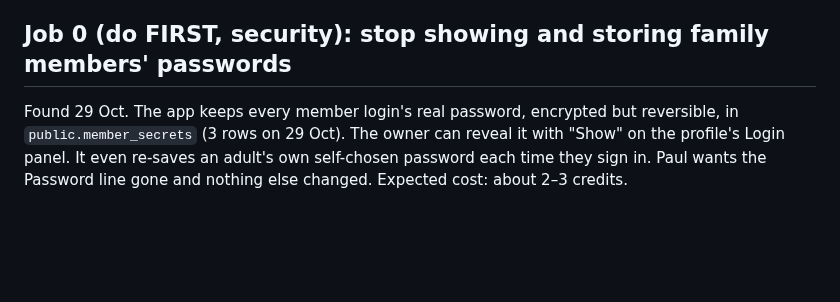
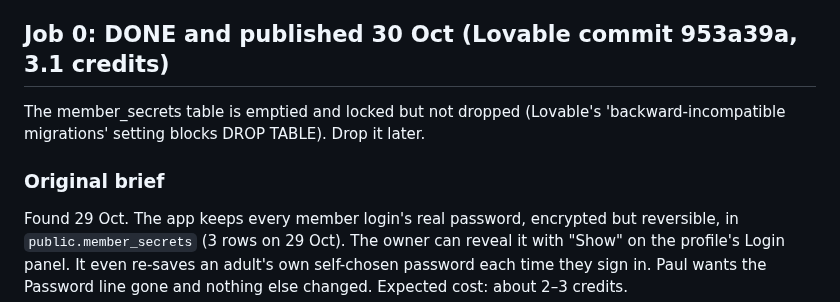
Before and after one commit to jeeveswooster2006/sawasdee-thai, a Markdown page: docs/plans/next-lovable-job.md, the part around the change. Rendered like a GitHub page; blank space fills up the shorter version.

Commit message:
Plan: Job 0 (member password privacy) done and published
Co-Authored-By: Claude Opus 5.5 <noreply@anthropic.com>
Claude-Session: https://claude.ai/code/session_01K15VpG9uxeZrsdwwm4k2pL

```diff
--- a/docs/plans/next-lovable-job.md
+++ b/docs/plans/next-lovable-job.md
@@ -7,7 +7,11 @@
 - **Job 2b, about 2–3 credits:** section 3 (pick label, praise, cheer, language and font, spoken fallback, the Say-it language) plus section 5's tests for it.
 - Before sending Job 2a, re-check src/lib/content.ts in Lovable (it now pins content commit 7542ff8).
 
-## Job 0 (do FIRST, security): stop showing and storing family members' passwords
+## Job 0: DONE and published 30 Oct (Lovable commit 953a39a, 3.1 credits)
+
+The member_secrets table is emptied and locked but not dropped (Lovable's 'backward-incompatible migrations' setting blocks DROP TABLE). Drop it later.
+
+### Original brief
 
 Found 29 Oct. The app keeps every member login's real password, encrypted but reversible, in `public.member_secrets` (3 rows on 29 Oct). The owner can reveal it with "Show" on the profile's Login panel. It even re-saves an adult's own self-chosen password each time they sign in. Paul wants the Password line gone and nothing else changed. Expected cost: about 2–3 credits.
 
```
